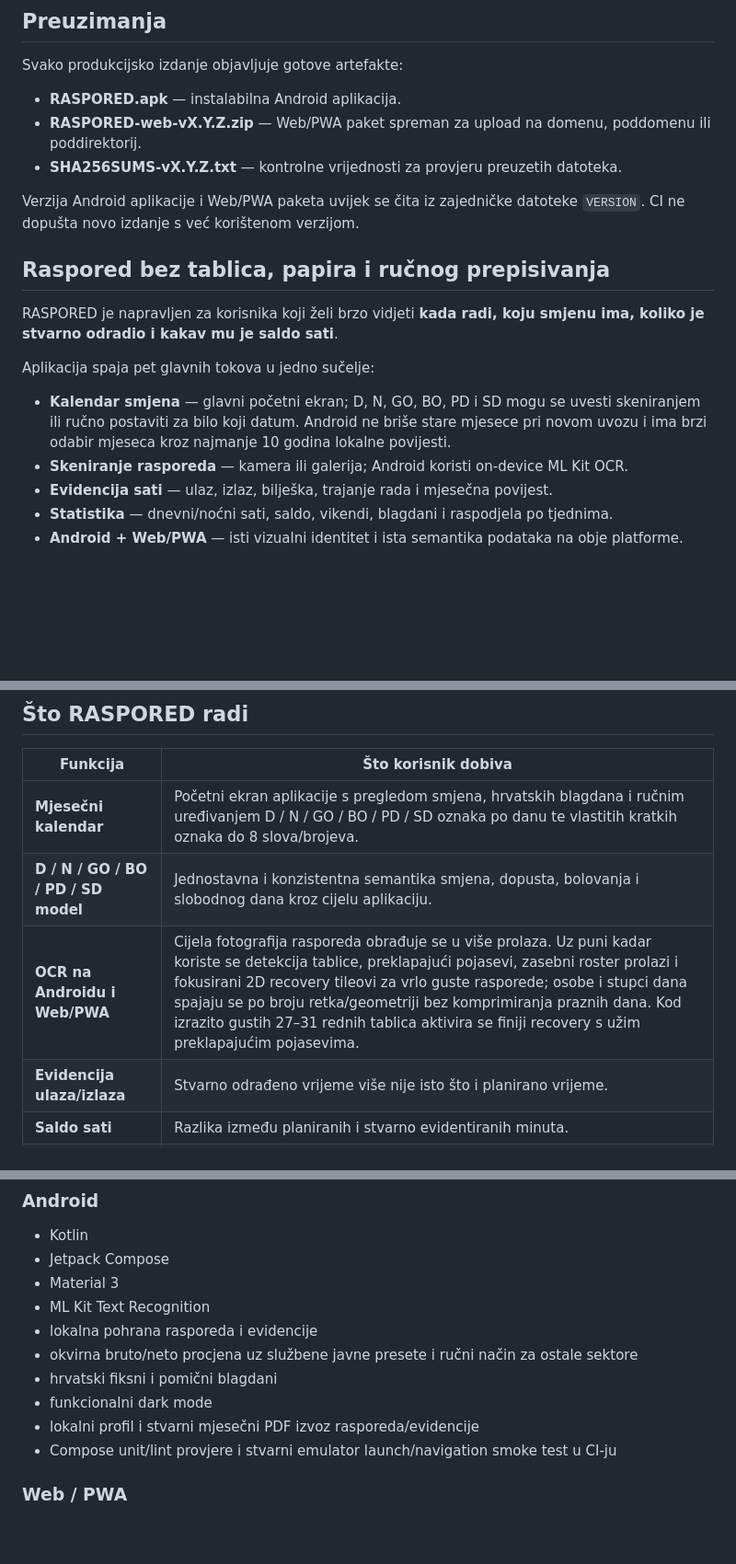
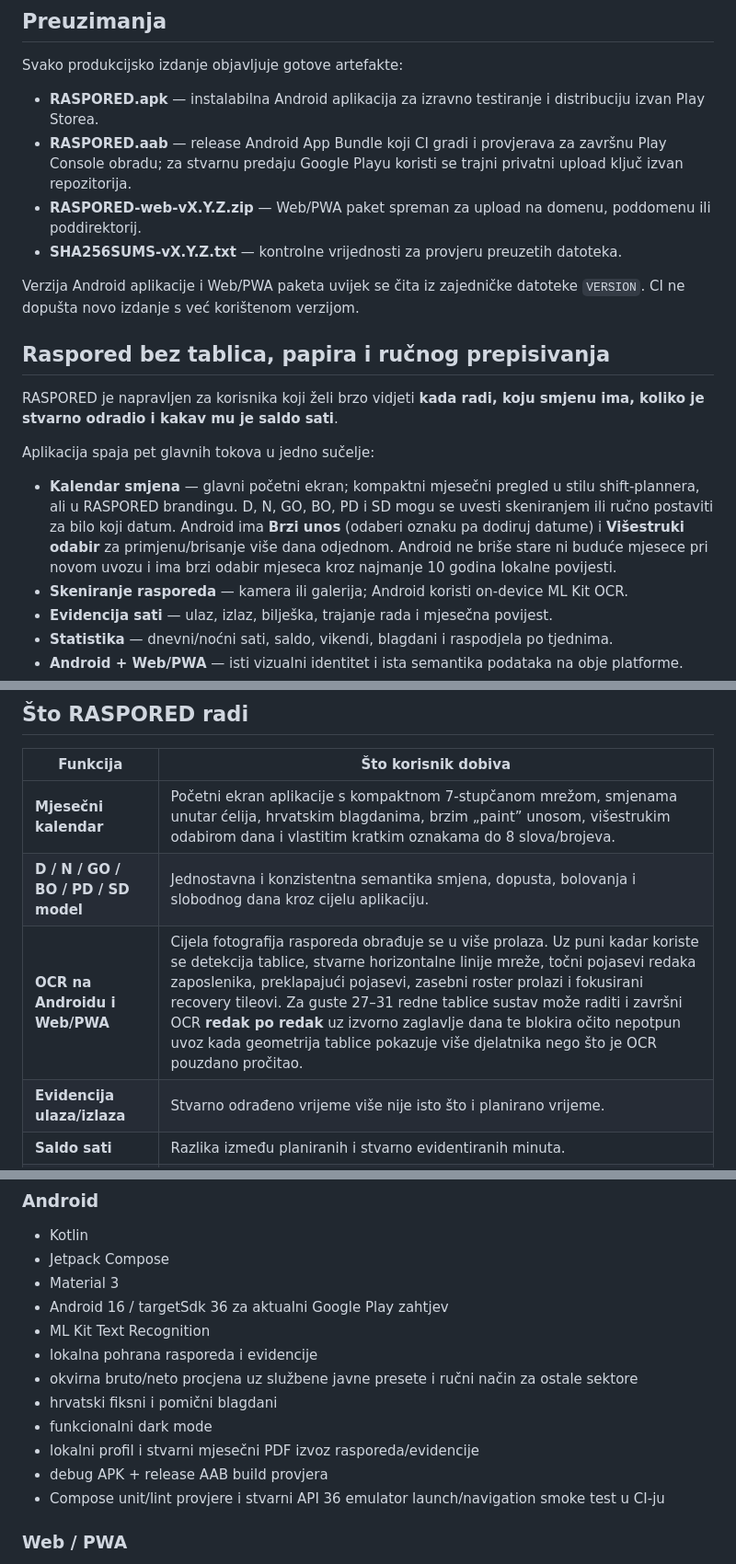
Before and after one commit to bren-wp/RASPORED, a Markdown page: README.md, 3 parts joined by grey strips. Shown at 92% size. Drawn GitHub-style; blank space fills up the shorter version.

Commit message:
docs: document v1.0.11 calendar, OCR hardening and Play bundle

```diff
--- a/README.md
+++ b/README.md
@@ -20,7 +20,8 @@
 
 Svako produkcijsko izdanje objavljuje gotove artefakte:
 
-- **RASPORED.apk** — instalabilna Android aplikacija.
+- **RASPORED.apk** — instalabilna Android aplikacija za izravno testiranje i distribuciju izvan Play Storea.
+- **RASPORED.aab** — release Android App Bundle koji CI gradi i provjerava za završnu Play Console obradu; za stvarnu predaju Google Playu koristi se trajni privatni upload ključ izvan repozitorija.
 - **RASPORED-web-vX.Y.Z.zip** — Web/PWA paket spreman za upload na domenu, poddomenu ili poddirektorij.
 - **SHA256SUMS-vX.Y.Z.txt** — kontrolne vrijednosti za provjeru preuzetih datoteka.
 
@@ -32,7 +33,7 @@ RASPORED je napravljen za korisnika koji želi brzo vidjeti **kada radi, koju sm
 
 Aplikacija spaja pet glavnih tokova u jedno sučelje:
 
-- **Kalendar smjena** — glavni početni ekran; D, N, GO, BO, PD i SD mogu se uvesti skeniranjem ili ručno postaviti za bilo koji datum. Android ne briše stare mjesece pri novom uvozu i ima brzi odabir mjeseca kroz najmanje 10 godina lokalne povijesti.
+- **Kalendar smjena** — glavni početni ekran; kompaktni mjesečni pregled u stilu shift-plannera, ali u RASPORED brandingu. D, N, GO, BO, PD i SD mogu se uvesti skeniranjem ili ručno postaviti za bilo koji datum. Android ima **Brzi unos** (odaberi oznaku pa dodiruj datume) i **Višestruki odabir** za primjenu/brisanje više dana odjednom. Android ne briše stare ni buduće mjesece pri novom uvozu i ima brzi odabir mjeseca kroz najmanje 10 godina lokalne povijesti.
 - **Skeniranje rasporeda** — kamera ili galerija; Android koristi on-device ML Kit OCR.
 - **Evidencija sati** — ulaz, izlaz, bilješka, trajanje rada i mjesečna povijest.
 - **Statistika** — dnevni/noćni sati, saldo, vikendi, blagdani i raspodjela po tjednima.
@@ -67,9 +68,9 @@ Aplikacija spaja pet glavnih tokova u jedno sučelje:
 
 | Funkcija | Što korisnik dobiva |
 | --- | --- |
-| **Mjesečni kalendar** | Početni ekran aplikacije s pregledom smjena, hrvatskih blagdana i ručnim uređivanjem D / N / GO / BO / PD / SD oznaka po danu te vlastitih kratkih oznaka do 8 slova/brojeva. |
+| **Mjesečni kalendar** | Početni ekran aplikacije s kompaktnom 7-stupčanom mrežom, smjenama unutar ćelija, hrvatskim blagdanima, brzim „paint” unosom, višestrukim odabirom dana i vlastitim kratkim oznakama do 8 slova/brojeva. |
 | **D / N / GO / BO / PD / SD model** | Jednostavna i konzistentna semantika smjena, dopusta, bolovanja i slobodnog dana kroz cijelu aplikaciju. |
-| **OCR na Androidu i Web/PWA** | Cijela fotografija rasporeda obrađuje se u više prolaza. Uz puni kadar koriste se detekcija tablice, preklapajući pojasevi, zasebni roster prolazi i fokusirani 2D recovery tileovi za vrlo guste rasporede; osobe i stupci dana spajaju se po broju retka/geometriji bez komprimiranja praznih dana. Kod izrazito gustih 27–31 rednih tablica aktivira se finiji recovery s užim preklapajućim pojasevima. |
+| **OCR na Androidu i Web/PWA** | Cijela fotografija rasporeda obrađuje se u više prolaza. Uz puni kadar koriste se detekcija tablice, stvarne horizontalne linije mreže, točni pojasevi redaka zaposlenika, preklapajući pojasevi, zasebni roster prolazi i fokusirani recovery tileovi. Za guste 27–31 redne tablice sustav može raditi i završni OCR **redak po redak** uz izvorno zaglavlje dana te blokira očito nepotpun uvoz kada geometrija tablice pokazuje više djelatnika nego što je OCR pouzdano pročitao. |
 | **Evidencija ulaza/izlaza** | Stvarno odrađeno vrijeme više nije isto što i planirano vrijeme. |
 | **Saldo sati** | Razlika između planiranih i stvarno evidentiranih minuta. |
 | **Noćni / vikend / blagdan sati** | Poseban pregled vremena odrađenog u relevantnim kategorijama. |
@@ -171,13 +172,15 @@ Ikonice u aplikaciji nisu emoji ni privremeni Unicode placeholderi. Web koristi
 - Kotlin
 - Jetpack Compose
 - Material 3
+- Android 16 / targetSdk 36 za aktualni Google Play zahtjev
 - ML Kit Text Recognition
 - lokalna pohrana rasporeda i evidencije
 - okvirna bruto/neto procjena uz službene javne presete i ručni način za ostale sektore
 - hrvatski fiksni i pomični blagdani
 - funkcionalni dark mode
 - lokalni profil i stvarni mjesečni PDF izvoz rasporeda/evidencije
-- Compose unit/lint provjere i stvarni emulator launch/navigation smoke test u CI-ju
+- debug APK + release AAB build provjera
+- Compose unit/lint provjere i stvarni API 36 emulator launch/navigation smoke test u CI-ju
 
 ### Web / PWA
 
```
Also changed, not shown: other parts of README.md (+4 -2 lines).
